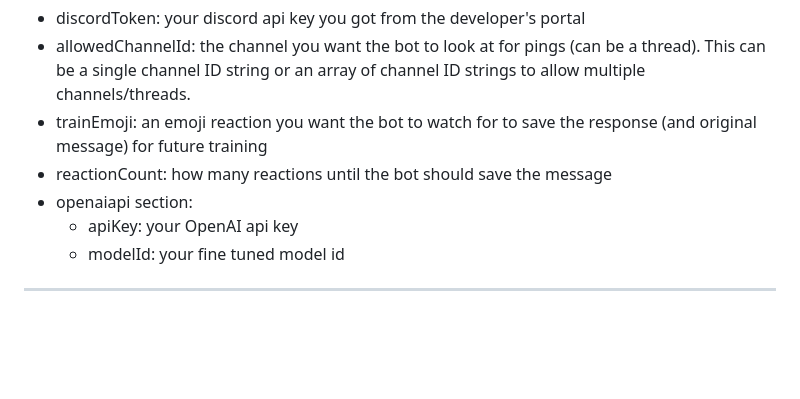
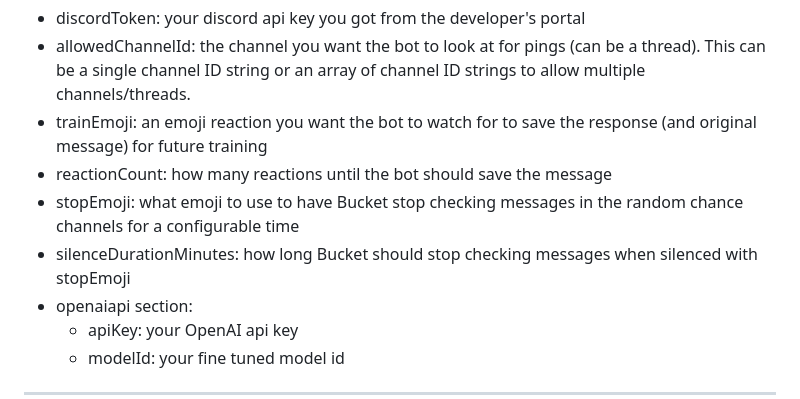
Before and after one commit to rungulus/Bucket, a Markdown page: README.md, the part around the change. GitHub-like rendering; blank space fills up the shorter version.

```diff
--- a/README.md
+++ b/README.md
@@ -56,6 +56,8 @@ Training will also take a while, especially if you've given it a lot of data. Fo
 - allowedChannelId: the channel you want the bot to look at for pings (can be a thread). This can be a single channel ID string or an array of channel ID strings to allow multiple channels/threads.
 - trainEmoji: an emoji reaction you want the bot to watch for to save the response (and original message) for future training
 - reactionCount: how many reactions until the bot should save the message
+- stopEmoji: what emoji to use to have Bucket stop checking messages in the random chance channels for a configurable time
+- silenceDurationMinutes: how long Bucket should stop checking messages when silenced with stopEmoji
 - openaiapi section:
   - apiKey: your OpenAI api key
   - modelId: your fine tuned model id
```
